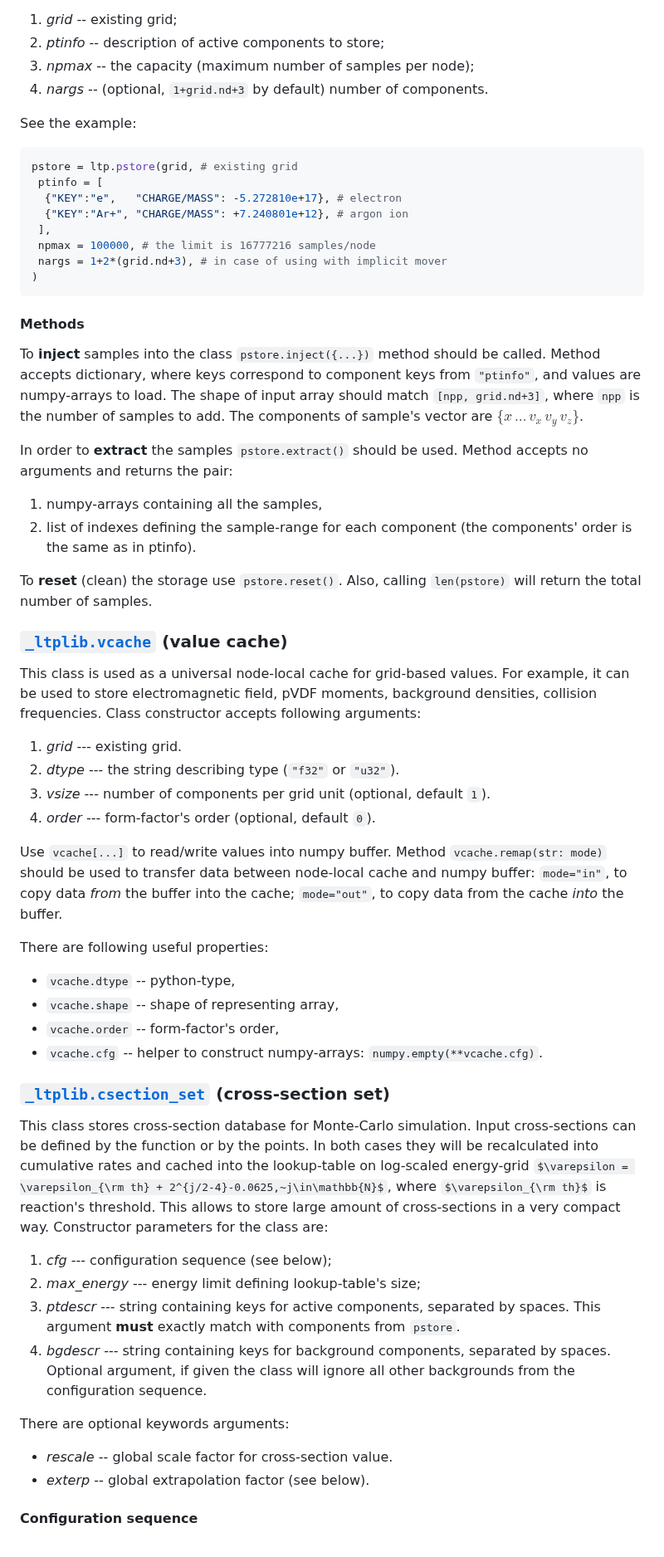
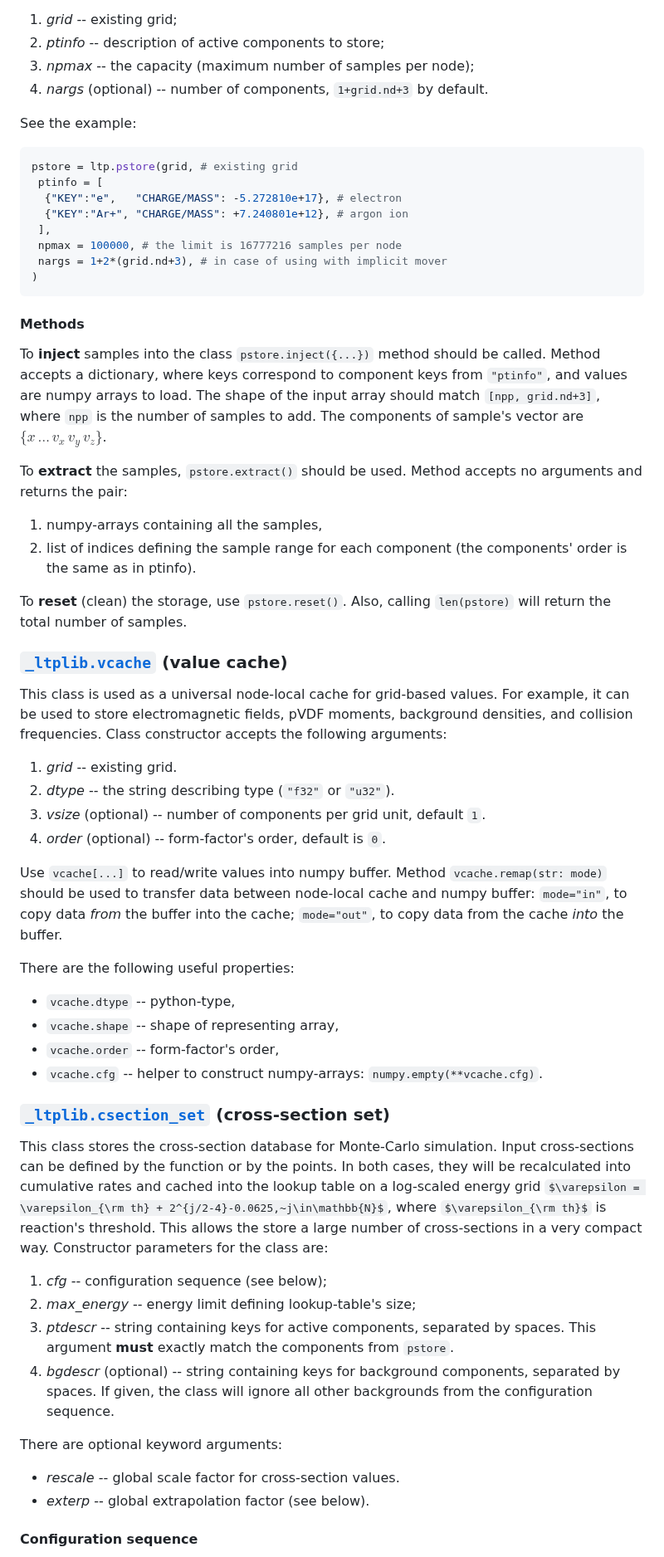
Before and after one commit to ChernyshevT/LTPLib_project, a Markdown page: README.md, the part around one of its changes. Shown at 83% size. Rendered like a GitHub page; some formulas as TeX source.

````diff
--- a/README.md
+++ b/README.md
@@ -117,7 +118,7 @@ This class is used to store pVDF samples (macro-particles). The class constructo
 1. *grid* -- existing grid;
 1. *ptinfo* -- description of active components to store;
 1. *npmax* -- the capacity (maximum number of samples per node);
-1. *nargs* -- (optional, `1+grid.nd+3` by default) number of components.
+1. *nargs* (optional) -- number of components, `1+grid.nd+3` by default.
 
 See the example:
 ```python
@@ -126,34 +127,34 @@ pstore = ltp.pstore(grid, # existing grid
   {"KEY":"e",   "CHARGE/MASS": -5.272810e+17}, # electron
   {"KEY":"Ar+", "CHARGE/MASS": +7.240801e+12}, # argon ion
  ],
- npmax = 100000, # the limit is 16777216 samples/node
+ npmax = 100000, # the limit is 16777216 samples per node
  nargs = 1+2*(grid.nd+3), # in case of using with implicit mover
 )
 ```
+
 #### Methods
-
 To **inject** samples into the class `pstore.inject({...})` method should be called.
-Method accepts dictionary, where keys correspond to component keys from `"ptinfo"`,
-and values are numpy-arrays to load.
-The shape of input array should match `[npp, grid.nd+3]`, where `npp` is the number of samples to add.
+Method accepts a dictionary, where keys correspond to component keys from `"ptinfo"`,
+and values are numpy arrays to load.
+The shape of the input array should match `[npp, grid.nd+3]`, where `npp` is the number of samples to add.
 The components of sample's vector are $\{x\,\dots\,v_x\,v_y\,v_z\}$.
 
-In order to **extract** the samples `pstore.extract()` should be used.
+To **extract** the samples, `pstore.extract()` should be used.
 Method accepts no arguments and returns the pair:
 1. numpy-arrays containing all the samples,
-1. list of indexes defining the sample-range for each component
+1. list of indices defining the sample range for each component
 (the components' order is the same as in ptinfo).
 
-To **reset** (clean) the storage use `pstore.reset()`.
+To **reset** (clean) the storage, use `pstore.reset()`.
 Also, calling `len(pstore)` will return the total number of samples.
 
 ### [`_ltplib.vcache`](./src/_ltplib/def_vcache.cxx) (value cache) <a name="vcache"></a>
-This class is used as a universal node-local cache for grid-based values. For example, it can be used to store electromagnetic field, pVDF moments, background densities, collision frequencies.
-Class constructor accepts following arguments:
-1. *grid* --- existing grid.
-1. *dtype* --- the string describing type (`"f32"` or `"u32"`).
-1. *vsize* --- number of components per grid unit (optional, default `1`).
-1. *order* --- form-factor's order (optional, default `0`).
+This class is used as a universal node-local cache for grid-based values. For example, it can be used to store electromagnetic fields, pVDF moments, background densities, and collision frequencies.
+Class constructor accepts the following arguments:
+1. *grid* -- existing grid.
+1. *dtype* -- the string describing type (`"f32"` or `"u32"`).
+1. *vsize* (optional) -- number of components per grid unit, default `1`.
+1. *order* (optional) -- form-factor's order, default is `0`.
 
 Use `vcache[...]` to read/write values into numpy buffer.
 Method `vcache.remap(str: mode)` should be used to transfer data between
@@ -161,25 +162,29 @@ node-local cache and numpy buffer:
 `mode="in"`, to copy data *from* the buffer into the cache;
 `mode="out"`, to copy data from the cache *into* the buffer.
 
-There are following useful properties:
+There are the following useful properties:
 - `vcache.dtype` -- python-type,
 - `vcache.shape` -- shape of representing array,
 - `vcache.order` -- form-factor's order,
 - `vcache.cfg` -- helper to construct numpy-arrays: `numpy.empty(**vcache.cfg)`.
 
 ### [`_ltplib.csection_set`](./src/_ltplib/def_csection_set.cxx) (cross-section set) <a name="csection_set"></a>
-This class stores cross-section database for Monte-Carlo simulation.
+This class stores the cross-section database for Monte-Carlo simulation.
 Input cross-sections can be defined by the function or by the points.
-In both cases they will be recalculated into cumulative rates and cached into the lookup-table on log-scaled energy-grid $\varepsilon = \varepsilon_{\rm th} + 2^{j/2-4}-0.0625,~j\in\mathbb{N}$, where $\varepsilon_{\rm th}$ is reaction's threshold. This allows to store large amount of cross-sections in a very compact way. Constructor parameters for the class are:
-1. *cfg* --- configuration sequence (see below);
-1. *max_energy* --- energy limit defining lookup-table's size;
-1. *ptdescr* --- string containing keys for active components, separated by spaces.
-This argument **must** exactly match with components from `pstore`.
-1. *bgdescr* --- string containing keys for background components, separated by spaces.
-Optional argument, if given the class will ignore all other backgrounds from the configuration sequence.
+In both cases, they will be recalculated into cumulative rates and cached into the lookup table on a log-scaled energy grid
+$\varepsilon = \varepsilon_{\rm th} + 2^{j/2-4}-0.0625,~j\in\mathbb{N}$,
+where $\varepsilon_{\rm th}$ is reaction's threshold.
+This allows the store a large number of cross-sections in a very compact way.
+Constructor parameters for the class are:
+1. *cfg* -- configuration sequence (see below);
+1. *max_energy* -- energy limit defining lookup-table's size;
+1. *ptdescr* -- string containing keys for active components, separated by spaces.
+This argument **must** exactly match the components from `pstore`.
+1. *bgdescr* (optional) -- string containing keys for background components, separated by spaces.
+If given, the class will ignore all other backgrounds from the configuration sequence.
 
-There are optional keywords arguments:
-- *rescale* -- global scale factor for cross-section value.
+There are optional keyword arguments:
+- *rescale* -- global scale factor for cross-section values.
 - *exterp* -- global extrapolation factor (see below).
 
 #### Configuration sequence
````
Also changed, not shown: other parts of README.md (+131 -125 lines).
